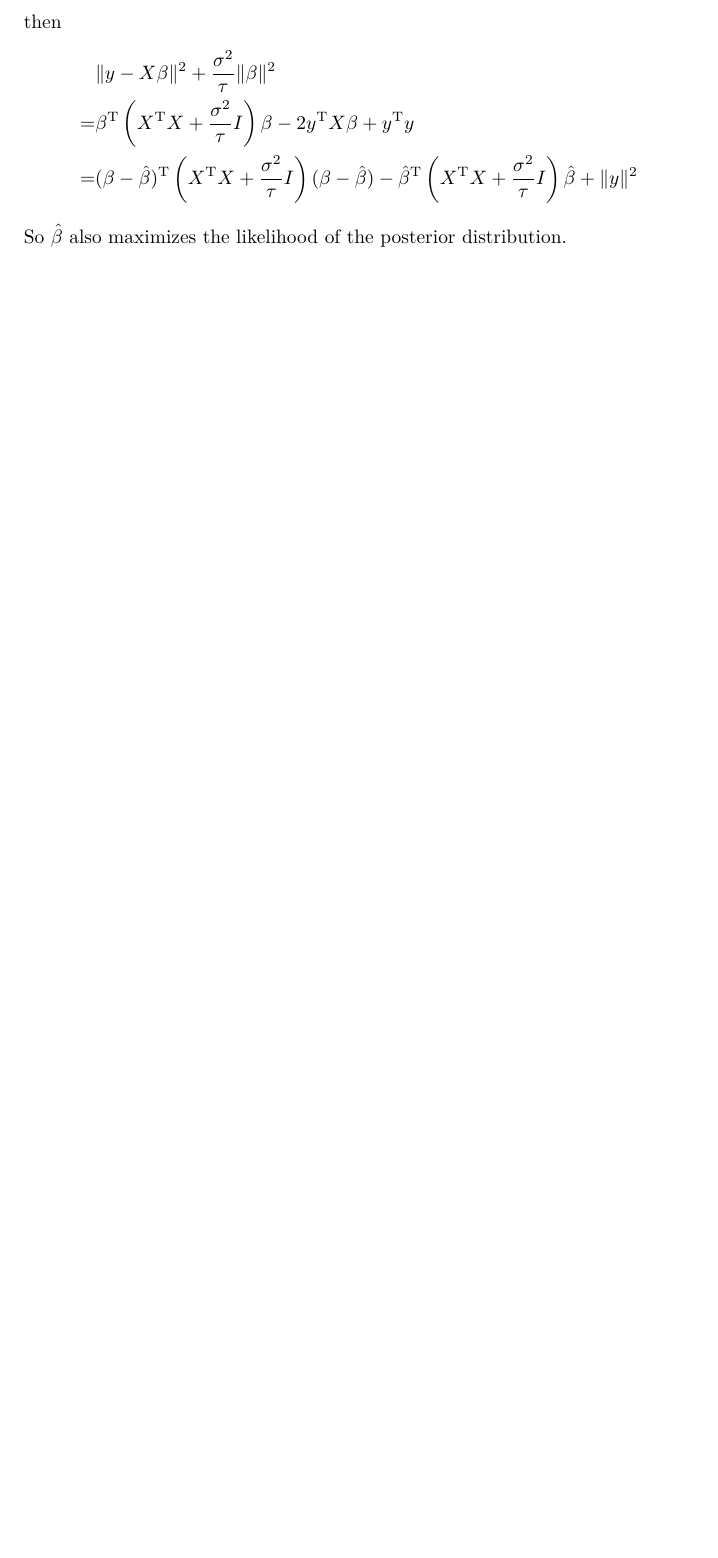
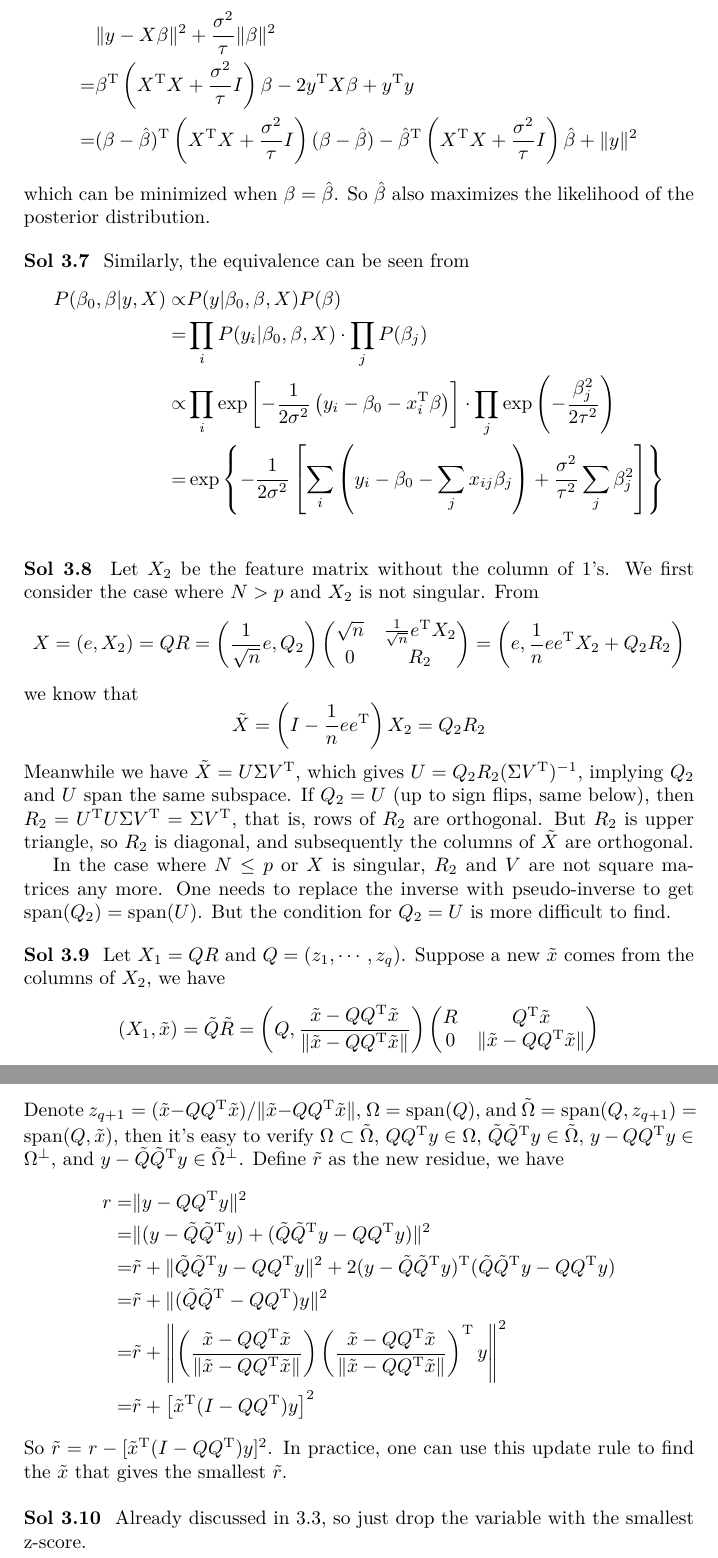
Before and after one commit to ziyuang/eslii-solutions, a LaTeX document (eslii-solutions.tex, which reads chapter03.tex): part of page 10 of 10 before the commit and two parts of pages 10 and 11 of 12 after it, the two joined at a grey line, cut at the place of the change, the shorter picture padded with empty space. Compiled offline with XeLaTeX.

Commit message:
Until 3.10

```diff
--- a/chapter03.tex
+++ b/chapter03.tex
@@ -176,5 +177,65 @@ then
 =& \beta^\mathrm{T}\left(X^\mathrm{T}X+\frac{\sigma^2}{\tau}I\right)\beta - 2y^\mathrm{T}X\beta + y^\mathrm{T}y\\
 =& (\beta-\hat{\beta})^\mathrm{T}\left(X^\mathrm{T}X+\frac{\sigma^2}{\tau}I\right)(\beta-\hat{\beta})-\hat{\beta}^\mathrm{T}\left(X^\mathrm{T}X+\frac{\sigma^2}{\tau}I\right)\hat{\beta}+\|y\|^2
 \end{align*}
-So $\hat{\beta}$ also maximizes the likelihood of the posterior distribution.
+which can be minimized when $\beta=\hat{\beta}$. So $\hat{\beta}$ also maximizes the likelihood of the posterior distribution.
 \end{sol}
+
+%3.7
+\begin{sol}
+Similarly, the equivalence can be seen from
+\begin{align*}
+P(\beta_0,\beta\vert y,X) \propto & P(y\vert\beta_0,\beta,X)P(\beta)\\
+=& \prod_i P(y_i\vert\beta_0,\beta,X)\cdot\prod_j P(\beta_j)\\
+\propto& \prod_i \exp\left[-\frac{1}{2\sigma^2}\left(y_i-\beta_0-x_i^\mathrm{T}\beta\right)\right] \cdot \prod_j \exp\left(-\frac{\beta_j^2}{2\tau^2}\right)\\
+=& \exp\left\{-\frac{1}{2\sigma^2}\left[\sum_i \left(y_i-\beta_0-\sum_jx_{ij}\beta_j\right)+\frac{\sigma^2}{\tau^2}\sum_j \beta_j^2\right]\right\}
+\end{align*}
+\end{sol}
+
+%3.8
+\begin{sol}
+Let $X_2$ be the feature matrix without the column of 1's. We first consider the case where $N>p$ and $X_2$ is not singular.
+From
+\[
+X=(e,X_2)=QR=\left(\frac{1}{\sqrt{n}}e,Q_2\right)
+\begin{pmatrix}
+\sqrt{n} & \frac{1}{\sqrt{n}}e^\mathrm{T}X_2 \\
+0 & R_2
+\end{pmatrix}
+=\left(e,\frac{1}{n}ee^\mathrm{T}X_2+Q_2R_2\right)
+\]
+we know that
+\[
+\tilde{X}=\left(I-\frac{1}{n}ee^\mathrm{T}\right)X_2=Q_2R_2
+\]
+Meanwhile we have $\tilde{X}=U\Sigma V^\mathrm{T}$, which gives $U=Q_2R_2(\Sigma V^\mathrm{T})^{-1}$, implying $Q_2$ and $U$ span the same subspace. If $Q_2=U$ (up to sign flips, same below), then $R_2=U^\mathrm{T}U\Sigma V^\mathrm{T}=\Sigma V^\mathrm{T}$, that is, rows of $R_2$ are orthogonal. But $R_2$ is upper triangle, so $R_2$ is diagonal, and subsequently the columns of $\tilde{X}$ are orthogonal.
+
+In the case where $N\le p$ or $X$ is singular, $R_2$ and $V$ are not square matrices any more. One needs to replace the inverse with pseudo-inverse to get $\mathrm{span}(Q_2)=\mathrm{span}(U)$. But the condition for $Q_2=U$ is more difficult to find.
+\end{sol}
+
+%3.9
+\begin{sol}
+Let $X_1=QR$ and $Q=(z_1,\cdots,z_q)$. Suppose a new $\tilde{x}$ comes from the columns of $X_2$, we have
+\[
+(X_1, \tilde{x})=\tilde{Q}\tilde{R}=\left(Q,\frac{\tilde{x}-QQ^\mathrm{T}\tilde{x}}{\|\tilde{x}-QQ^\mathrm{T}\tilde{x}\|}\right)
+\begin{pmatrix}
+R & Q^\mathrm{T}\tilde{x}\\
+0 & \|\tilde{x}-QQ^\mathrm{T}\tilde{x}\|
+\end{pmatrix}
+\]
+Denote $z_{q+1}=(\tilde{x}-QQ^\mathrm{T}\tilde{x})/\|\tilde{x}-QQ^\mathrm{T}\tilde{x}\|$, $\Omega=\mathrm{span}(Q)$, and $\tilde{\Omega}=\mathrm{span}(Q,z_{q+1})=\mathrm{span}(Q,\tilde{x})$, then it's easy to verify
+$\Omega\subset\tilde{\Omega}$, $QQ^\mathrm{T}y\in \Omega$, $\tilde{Q}\tilde{Q}^\mathrm{T}y\in \tilde{\Omega}$, $y-QQ^\mathrm{T}y\in \Omega^\perp$, and $y-\tilde{Q}\tilde{Q}^\mathrm{T}y\in \tilde{\Omega}^\perp$. Define $\tilde{r}$ as the new residue, we have
+\begin{align*}
+r =& \|y-QQ^\mathrm{T}y\|^2\\
+=& \|(y-\tilde{Q}\tilde{Q}^\mathrm{T}y)+(\tilde{Q}\tilde{Q}^\mathrm{T}y-QQ^\mathrm{T}y)\|^2\\
+=& \tilde{r} + \|\tilde{Q}\tilde{Q}^\mathrm{T}y-QQ^\mathrm{T}y\|^2 + 2(y-\tilde{Q}\tilde{Q}^\mathrm{T}y)^\mathrm{T}(\tilde{Q}\tilde{Q}^\mathrm{T}y-QQ^\mathrm{T}y)\\
+=& \tilde{r} + \|(\tilde{Q}\tilde{Q}^\mathrm{T}-QQ^\mathrm{T})y\|^2\\
+=& \tilde{r} + \left\|\left(\frac{\tilde{x}-QQ^\mathrm{T}\tilde{x}}{\|\tilde{x}-QQ^\mathrm{T}\tilde{x}\|}\right)\left(\frac{\tilde{x}-QQ^\mathrm{T}\tilde{x}}{\|\tilde{x}-QQ^\mathrm{T}\tilde{x}\|}\right)^\mathrm{T}y\right\|^2\\
+=& \tilde{r} + \left[\tilde{x}^\mathrm{T}(I-QQ^\mathrm{T})y\right]^2
+\end{align*}
+So $\tilde{r}=r-[\tilde{x}^\mathrm{T}(I-QQ^\mathrm{T})y]^2$. In practice, one can use this update rule to find the $\tilde{x}$ that gives the smallest $\tilde{r}$.
+\end{sol}
+
+%3.10
+\begin{sol}
+Already discussed in \thesection.\ref{3.1}, so just drop the variable with the smallest z-score.
+\end{sol}
--- a/eslii-solutions.tex
+++ b/eslii-solutions.tex
@@ -32,5 +35,7 @@
 \input{chapter02.tex}
 \newpage
 \input{chapter03.tex}
+\newpage
+\input{chapter04.tex}
 
 \end{document}
```
Also changed, not shown: chapter03.tex (3 more changed lines), eslii-solutions.tex (11 more changed lines).
